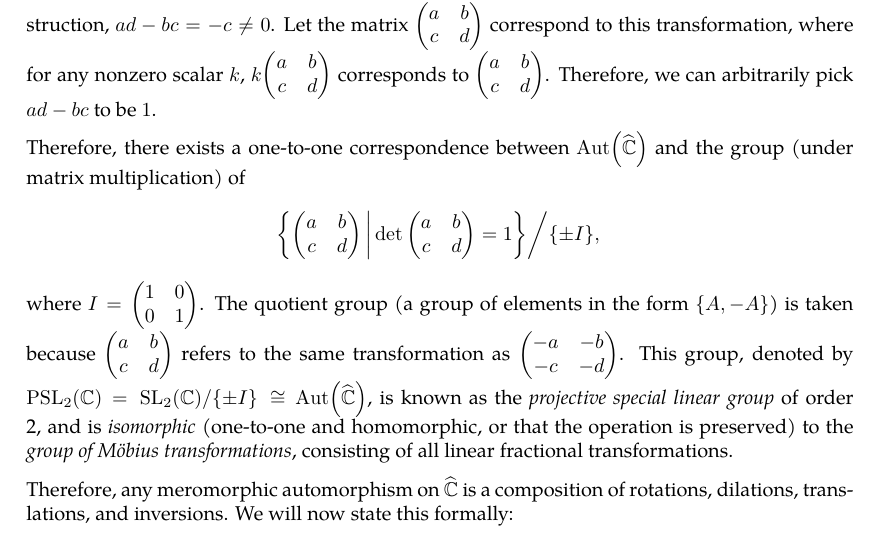
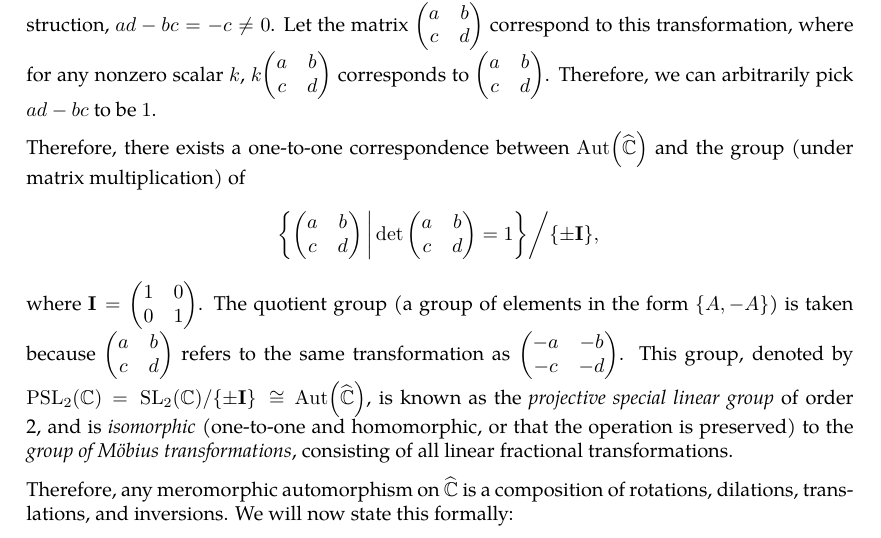
Before and after one commit to slipperking/complex-analysis-latex, a LaTeX document (main.tex): part of page 85 of 128, cut so that both start at the same text. Compiled offline with pdfLaTeX.

Commit message:
overleaf_to_git (Fri Jul 25 23:09:51 2025 -0700): update main.tex from r18491 to r18493

```diff
--- a/main.tex
+++ b/main.tex
@@ -2214,8 +2214,8 @@ Let us now examine \(\Aut\qty(\extcomplex)\). Let \(f(z)\in \Aut\qty(\extcomplex
 
 Let \(f(z)\in\Aut\qty(\extcomplex)\) such that \(f(\infty)\neq\infty\). Then, \(g(z)=\frac{1}{f(z)-f(\infty)}\in\Aut\qty(\extcomplex)\) and \(g(\infty)=\infty\). By the property above, \(g(z)=cz+d\) for some complex \(d\) and nonzero \(c\). Hence, \(f(z)=\frac{f(\infty)(cz+d)+1}{cz+d}\). Let \(a=cf(\infty)\), \(b=df(\infty)+1\), \(f(z)=\frac{az+b}{cz+d}\). Then in this specific construction, \(ad-bc=-c\neq0\). Let the matrix \(\mqty(a&b\\c&d)\) correspond to this transformation, where for any nonzero scalar \(k\), \(k\mqty(a&b\\c&d)\) corresponds to \(\mqty(a&b\\c&d)\). Therefore, we can arbitrarily pick \(ad-bc\) to be \(1\).
 
-Therefore, there exists a one-to-one correspondence between \(\Aut\qty(\extcomplex)\) and the group (under matrix multiplication) of \[\left.\cbraces{\mqty(a&b\\c&d)}{\det\mqty(a&b\\c&d)=1}\middle/\qty{\pm I},\right.\]
-where \(I=\mqty(\imat{2})\). The quotient group (a group of elements in the form \(\qty{A,-A}\)) is taken because \(\mqty(a&b\\c&d)\) refers to the same transformation as \(\mqty(-a&-b\\-c&-d)\). This group, denoted by \(\mathrm{PSL}_2(\mathbb{C})=\left.\mathrm{SL}_2(\mathbb{C})\middle/\qty{\pm I}\right.\cong\Aut\qty(\extcomplex)\), is known as the \textit{projective special linear group} of order 2, and is \textit{isomorphic} (one-to-one and homomorphic, or that the operation is preserved) to the \textit{group of Möbius transformations}, consisting of all linear fractional transformations.
+Therefore, there exists a one-to-one correspondence between \(\Aut\qty(\extcomplex)\) and the group (under matrix multiplication) of \[\left.\cbraces{\mqty(a&b\\c&d)}{\det\mqty(a&b\\c&d)=1}\middle/\qty{\pm\vb{I}},\right.\]
+where \(\vb{I}=\mqty(\imat{2})\). The quotient group (a group of elements in the form \(\qty{A,-A}\)) is taken because \(\mqty(a&b\\c&d)\) refers to the same transformation as \(\mqty(-a&-b\\-c&-d)\). This group, denoted by \(\mathrm{PSL}_2(\mathbb{C})=\left.\mathrm{SL}_2(\mathbb{C})\middle/\qty{\pm \vb{I}}\right.\cong\Aut\qty(\extcomplex)\), is known as the \textit{projective special linear group} of order 2, and is \textit{isomorphic} (one-to-one and homomorphic, or that the operation is preserved) to the \textit{group of Möbius transformations}, consisting of all linear fractional transformations.
 
 Therefore, any meromorphic automorphism on \(\extcomplex\) is a composition of rotations, dilations, translations, and inversions. We will now state this formally:
 \begin{theorem}[The Meromorphic Automorphism Group on \(\extcomplex\)]\label{thm:meromorphicautomorphismgrouponextendedcomplexplane}
```
